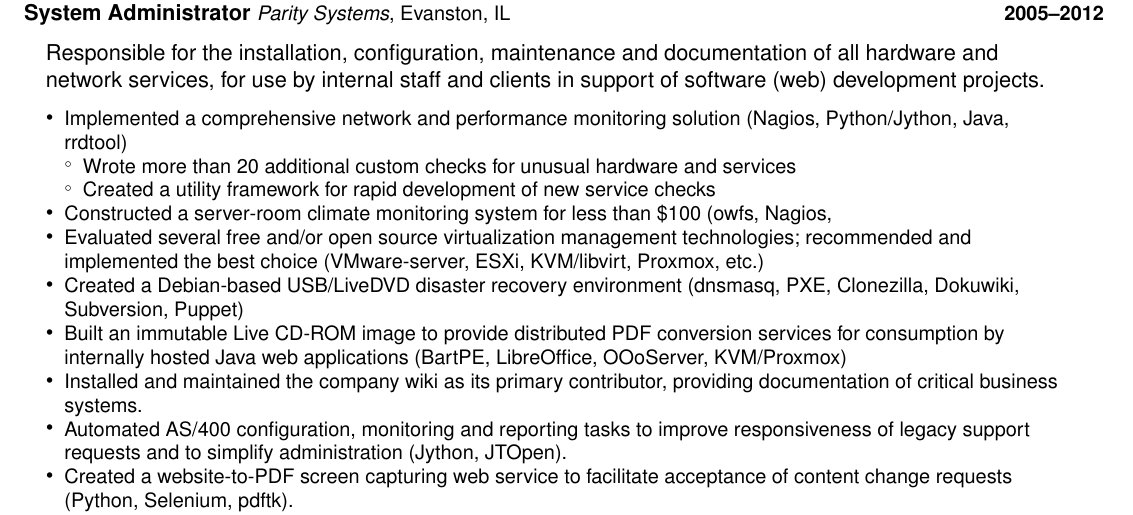
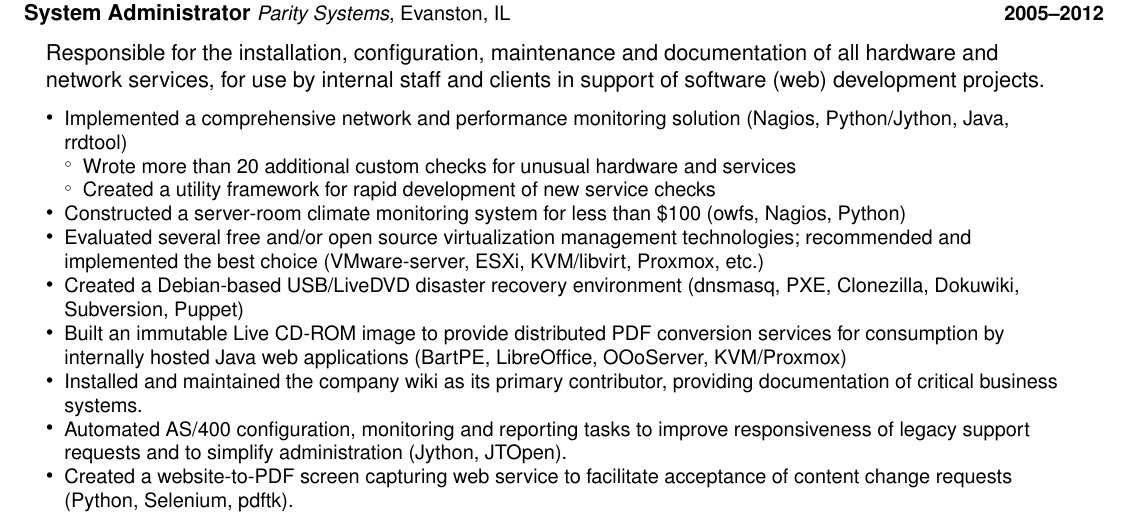
Before and after one commit to martinwalsh/resume, a LaTeX CV (src/resume.tex): part of page 2 of 2, cut so that both start at the same text. Compiled offline with pdfLaTeX.

Commit message:
second draft 2 (2015)

```diff
--- a/src/resume.tex
+++ b/src/resume.tex
@@ -199,7 +199,7 @@
             checks
       \end{itemize}
 \item Constructed a server-room climate monitoring system for less than \$100
-      (owfs, Nagios,
+      (owfs, Nagios, Python)
 \item Evaluated several free and/or open source virtualization management
       technologies; recommended and implemented the best choice (VMware-server,
       ESXi, KVM/libvirt, Proxmox, etc.)
```
Also changed, not shown: 1 other file.
